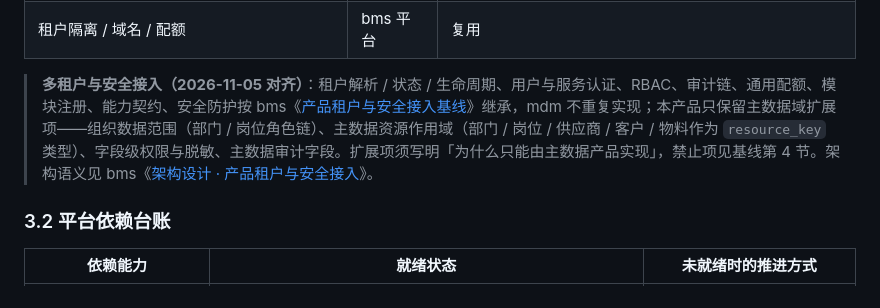
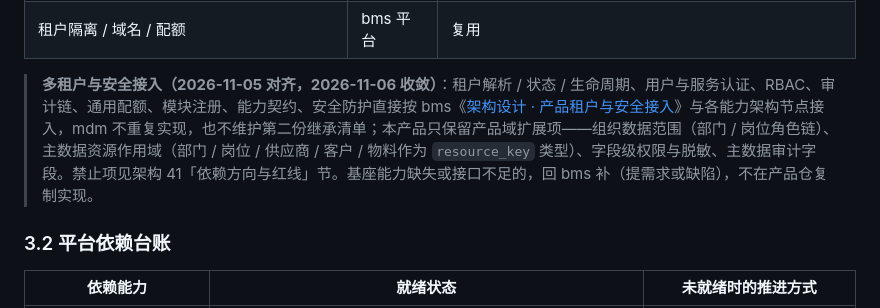
Before and after one commit to minjian123/master-data-management, a Markdown page: mdm文档/规划/mdm主数据管理规划.md, the part around the change. Drawn GitHub-style.

Commit message:
docs(规划): 多租户与安全改为按架构节点接入，去掉基线与继承清单引用

```diff
--- a/mdm文档/规划/mdm主数据管理规划.md
+++ b/mdm文档/规划/mdm主数据管理规划.md
@@ -71,7 +71,7 @@ mdm 以**产品服务（独立服务）**形态接入 BMS 平台（见 bms《平
 | 全文检索 | bms 平台 | 复用（主数据入检索索引） |
 | 租户隔离 / 域名 / 配额 | bms 平台 | 复用 |
 
-> **多租户与安全接入（2026-11-05 对齐）**：租户解析 / 状态 / 生命周期、用户与服务认证、RBAC、审计链、通用配额、模块注册、能力契约、安全防护按 bms《[产品租户与安全接入基线](../../bms文档/项目/07D_产品租户与安全接入/基线/01_产品租户与安全接入基线.md)》继承，mdm 不重复实现；本产品只保留主数据域扩展项——组织数据范围（部门 / 岗位角色链）、主数据资源作用域（部门 / 岗位 / 供应商 / 客户 / 物料作为 `resource_key` 类型）、字段级权限与脱敏、主数据审计字段。扩展项须写明「为什么只能由主数据产品实现」，禁止项见基线第 4 节。架构语义见 bms《[架构设计 · 产品租户与安全接入](../../bms文档/设计/架构设计/41_架构设计_子系统_产品租户与安全接入.md)》。
+> **多租户与安全接入（2026-11-05 对齐，2026-11-06 收敛）**：租户解析 / 状态 / 生命周期、用户与服务认证、RBAC、审计链、通用配额、模块注册、能力契约、安全防护直接按 bms《[架构设计 · 产品租户与安全接入](../../bms文档/设计/架构设计/41_架构设计_子系统_产品租户与安全接入.md)》与各能力架构节点接入，mdm 不重复实现，也不维护第二份继承清单；本产品只保留产品域扩展项——组织数据范围（部门 / 岗位角色链）、主数据资源作用域（部门 / 岗位 / 供应商 / 客户 / 物料作为 `resource_key` 类型）、字段级权限与脱敏、主数据审计字段。禁止项见架构 41「依赖方向与红线」节。基座能力缺失或接口不足的，回 bms 补（提需求或缺陷），不在产品仓复制实现。
 
 ### 3.2 平台依赖台账 <a id="platform-ledger"></a>
 
```
Also changed, not shown: 1 other file.
